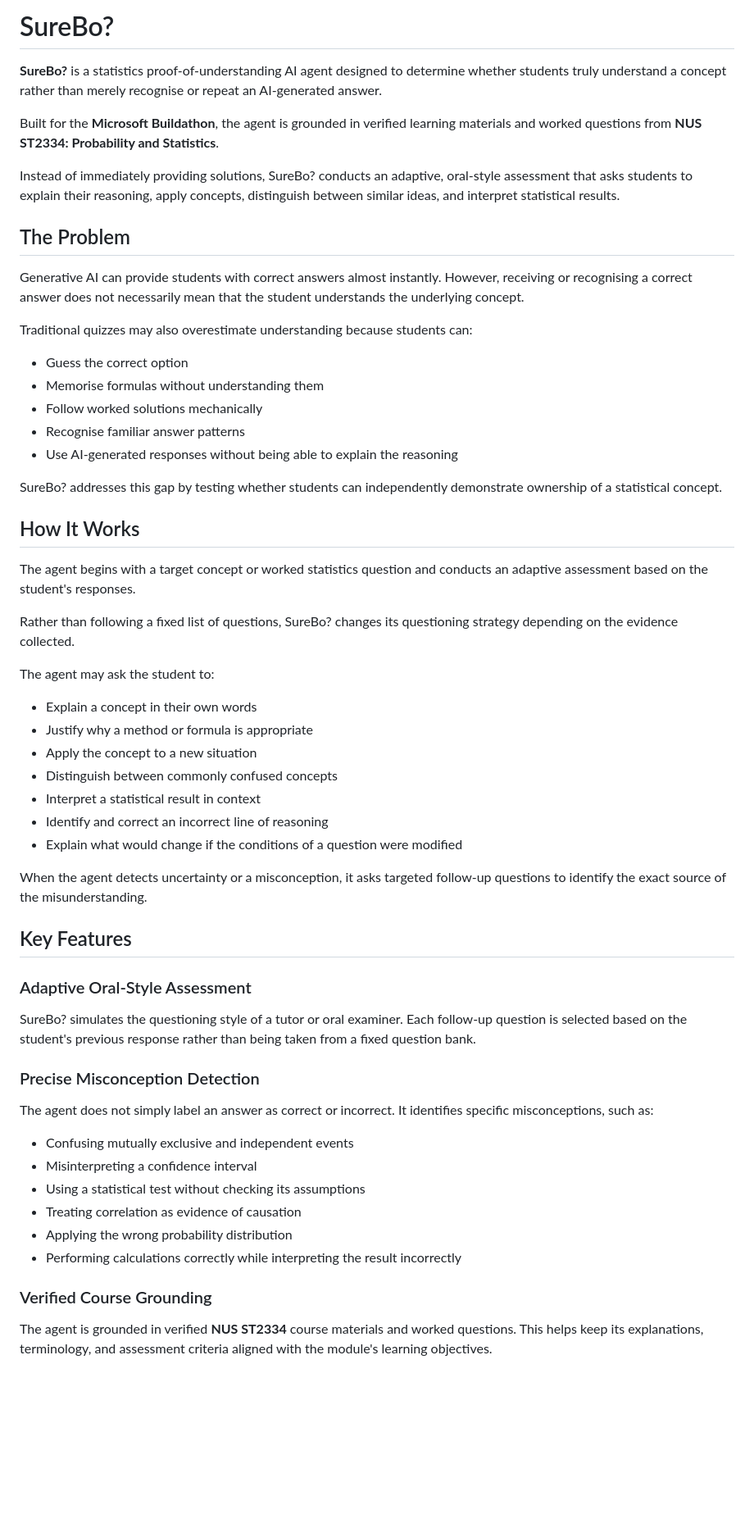
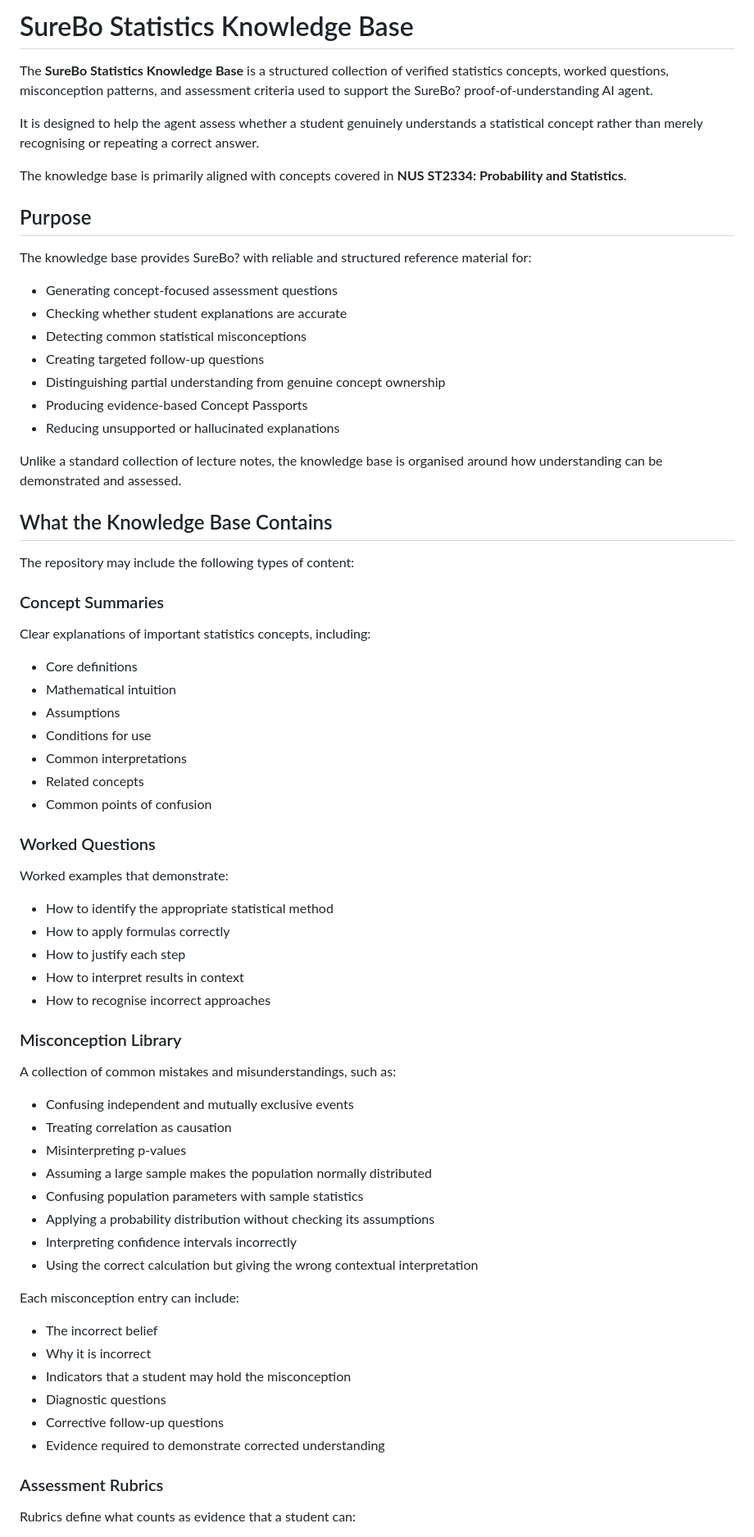
Before and after one commit to nicholaslauhy/surebo-statistics, a Markdown page: README.md, the part around one of its changes. Shown at 82% size. GitHub-like rendering; blank space fills up the shorter version.

```diff
--- a/README.md
+++ b/README.md
@@ -1,61 +1,74 @@
-# SureBo?
+# SureBo Statistics Knowledge Base
 
-**SureBo?** is a statistics proof-of-understanding AI agent designed to determine whether students truly understand a concept rather than merely recognise or repeat an AI-generated answer.
+The **SureBo Statistics Knowledge Base** is a structured collection of verified statistics concepts, worked questions, misconception patterns, and assessment criteria used to support the SureBo? proof-of-understanding AI agent.
 
-Built for the **Microsoft Buildathon**, the agent is grounded in verified learning materials and worked questions from **NUS ST2334: Probability and Statistics**.
+It is designed to help the agent assess whether a student genuinely understands a statistical concept rather than merely recognising or repeating a correct answer.
 
-Instead of immediately providing solutions, SureBo? conducts an adaptive, oral-style assessment that asks students to explain their reasoning, apply concepts, distinguish between similar ideas, and interpret statistical results.
+The knowledge base is primarily aligned with concepts covered in **NUS ST2334: Probability and Statistics**.
 
-## The Problem
+## Purpose
 
-Generative AI can provide students with correct answers almost instantly. However, receiving or recognising a correct answer does not necessarily mean that the student understands the underlying concept.
+The knowledge base provides SureBo? with reliable and structured reference material for:
 
-Traditional quizzes may also overestimate understanding because students can:
+* Generating concept-focused assessment questions
+* Checking whether student explanations are accurate
+* Detecting common statistical misconceptions
+* Creating targeted follow-up questions
+* Distinguishing partial understanding from genuine concept ownership
+* Producing evidence-based Concept Passports
+* Reducing unsupported or hallucinated explanations
 
-* Guess the correct option
-* Memorise formulas without understanding them
-* Follow worked solutions mechanically
-* Recognise familiar answer patterns
-* Use AI-generated responses without being able to explain the reasoning
+Unlike a standard collection of lecture notes, the knowledge base is organised around how understanding can be demonstrated and assessed.
 
-SureBo? addresses this gap by testing whether students can independently demonstrate ownership of a statistical concept.
+## What the Knowledge Base Contains
 
-## How It Works
+The repository may include the following types of content:
 
-The agent begins with a target concept or worked statistics question and conducts an adaptive assessment based on the student's responses.
+### Concept Summaries
 
-Rather than following a fixed list of questions, SureBo? changes its questioning strategy depending on the evidence collected.
+Clear explanations of important statistics concepts, including:
 
-The agent may ask the student to:
+* Core definitions
+* Mathematical intuition
+* Assumptions
+* Conditions for use
+* Common interpretations
+* Related concepts
+* Common points of confusion
 
-* Explain a concept in their own words
-* Justify why a method or formula is appropriate
-* Apply the concept to a new situation
-* Distinguish between commonly confused concepts
-* Interpret a statistical result in context
-* Identify and correct an incorrect line of reasoning
-* Explain what would change if the conditions of a question were modified
+### Worked Questions
 
-When the agent detects uncertainty or a misconception, it asks targeted follow-up questions to identify the exact source of the misunderstanding.
+Worked examples that demonstrate:
 
-## Key Features
+* How to identify the appropriate statistical method
+* How to apply formulas correctly
+* How to justify each step
+* How to interpret results in context
+* How to recognise incorrect approaches
 
-### Adaptive Oral-Style Assessment
+### Misconception Library
 
-SureBo? simulates the questioning style of a tutor or oral examiner. Each follow-up question is selected based on the student's previous response rather than being taken from a fixed question bank.
+A collection of common mistakes and misunderstandings, such as:
 
-### Precise Misconception Detection
+* Confusing independent and mutually exclusive events
+* Treating correlation as causation
+* Misinterpreting p-values
+* Assuming a large sample makes the population normally distributed
+* Confusing population parameters with sample statistics
+* Applying a probability distribution without checking its assumptions
+* Interpreting confidence intervals incorrectly
+* Using the correct calculation but giving the wrong contextual interpretation
 
-The agent does not simply label an answer as correct or incorrect. It identifies specific misconceptions, such as:
+Each misconception entry can include:
 
-* Confusing mutually exclusive and independent events
-* Misinterpreting a confidence interval
-* Using a statistical test without checking its assumptions
-* Treating correlation as evidence of causation
-* Applying the wrong probability distribution
-* Performing calculations correctly while interpreting the result incorrectly
+* The incorrect belief
+* Why it is incorrect
+* Indicators that a student may hold the misconception
+* Diagnostic questions
+* Corrective follow-up questions
+* Evidence required to demonstrate corrected understanding
 
-### Verified Course Grounding
+### Assessment Rubrics
 
-The agent is grounded in verified **NUS ST2334** course materials and worked questions. This helps keep its explanations, terminology, and assessment criteria aligned with the module's learning objectives.
+Rubrics define what counts as evidence that a student can:
 
```
Also changed, not shown: other parts of README.md (+218 -128 lines).
